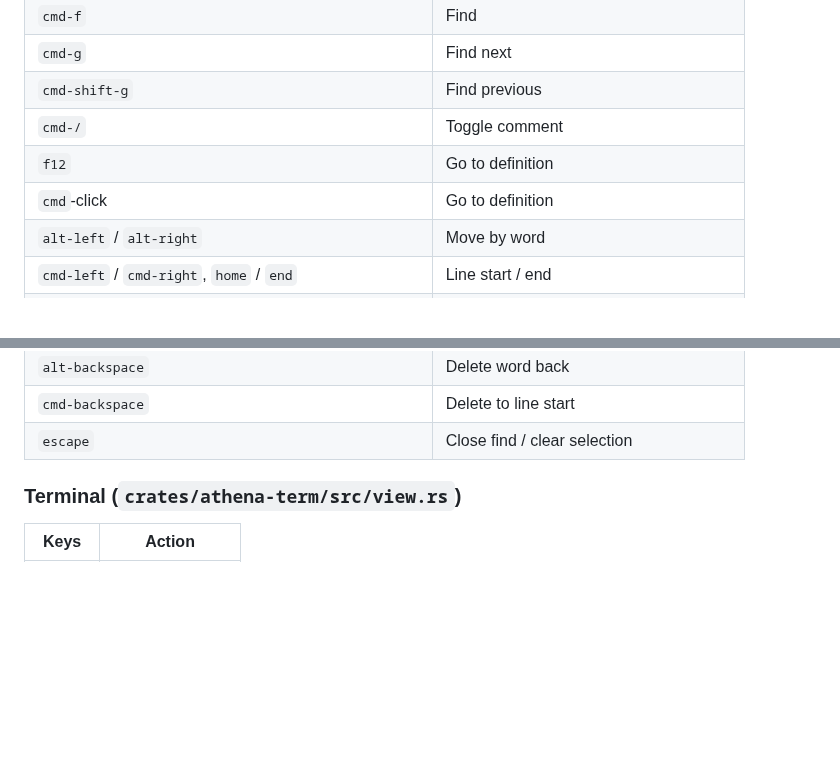
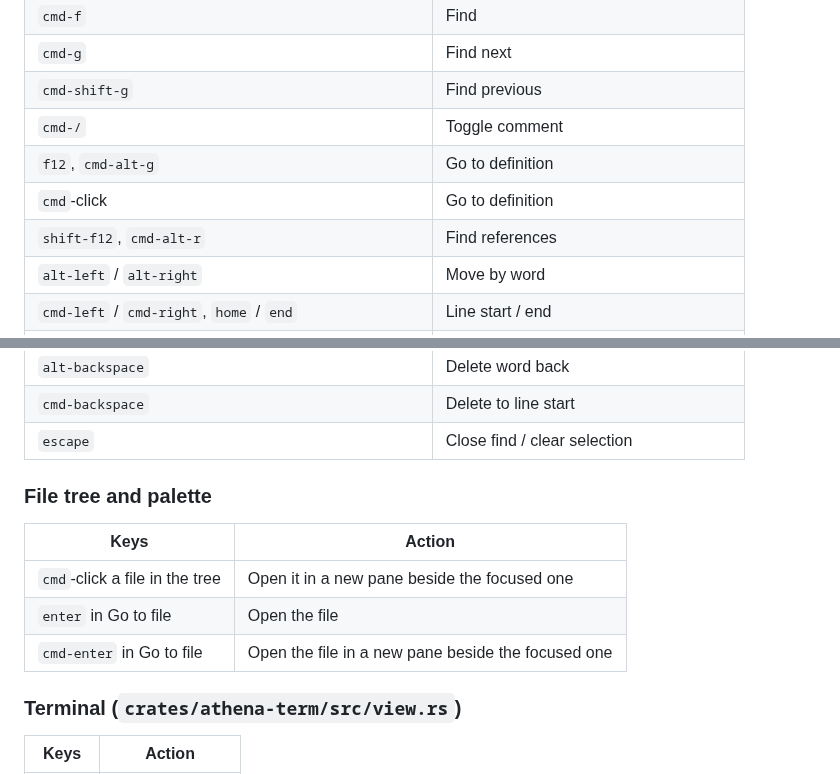
Before and after one commit to tlsc-eng/athena, a Markdown page: README.md, 2 parts joined by grey strips. Rendered like a GitHub page; blank space fills up the shorter version.

```diff
--- a/README.md
+++ b/README.md
@@ -160,8 +168,9 @@ Keys use GPUI's binding syntax as written in the source. `1…9` means each digi
 | `cmd-g` | Find next |
 | `cmd-shift-g` | Find previous |
 | `cmd-/` | Toggle comment |
-| `f12` | Go to definition |
+| `f12`, `cmd-alt-g` | Go to definition |
 | `cmd`-click | Go to definition |
+| `shift-f12`, `cmd-alt-r` | Find references |
 | `alt-left` / `alt-right` | Move by word |
 | `cmd-left` / `cmd-right`, `home` / `end` | Line start / end |
 | `cmd-up` / `cmd-down` | Document start / end |
@@ -173,6 +182,14 @@ Keys use GPUI's binding syntax as written in the source. `1…9` means each digi
 | `alt-backspace` | Delete word back |
 | `cmd-backspace` | Delete to line start |
 | `escape` | Close find / clear selection |
+
+### File tree and palette
+
+| Keys | Action |
+|---|---|
+| `cmd`-click a file in the tree | Open it in a new pane beside the focused one |
+| `enter` in Go to file | Open the file |
+| `cmd-enter` in Go to file | Open the file in a new pane beside the focused one |
 
 ### Terminal (`crates/athena-term/src/view.rs`)
 
```
Also changed, not shown: other parts of README.md (+32 -9 lines), docs/screenshots/editor.png (added), docs/screenshots/overview.png (added), docs/screenshots/terminal.png (added).
